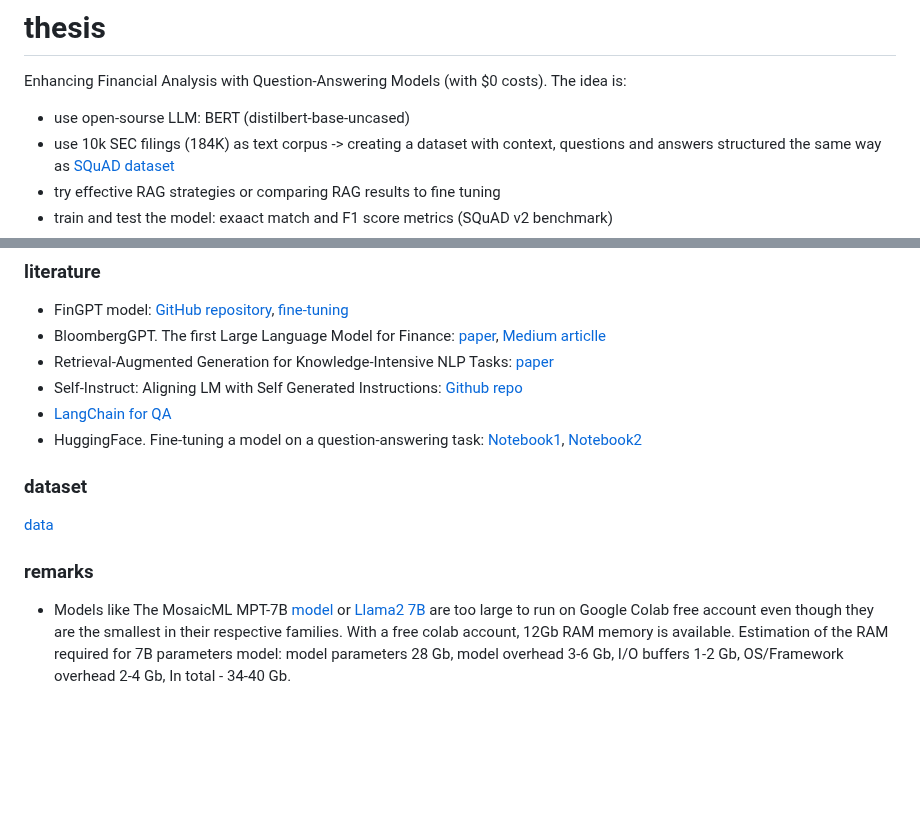
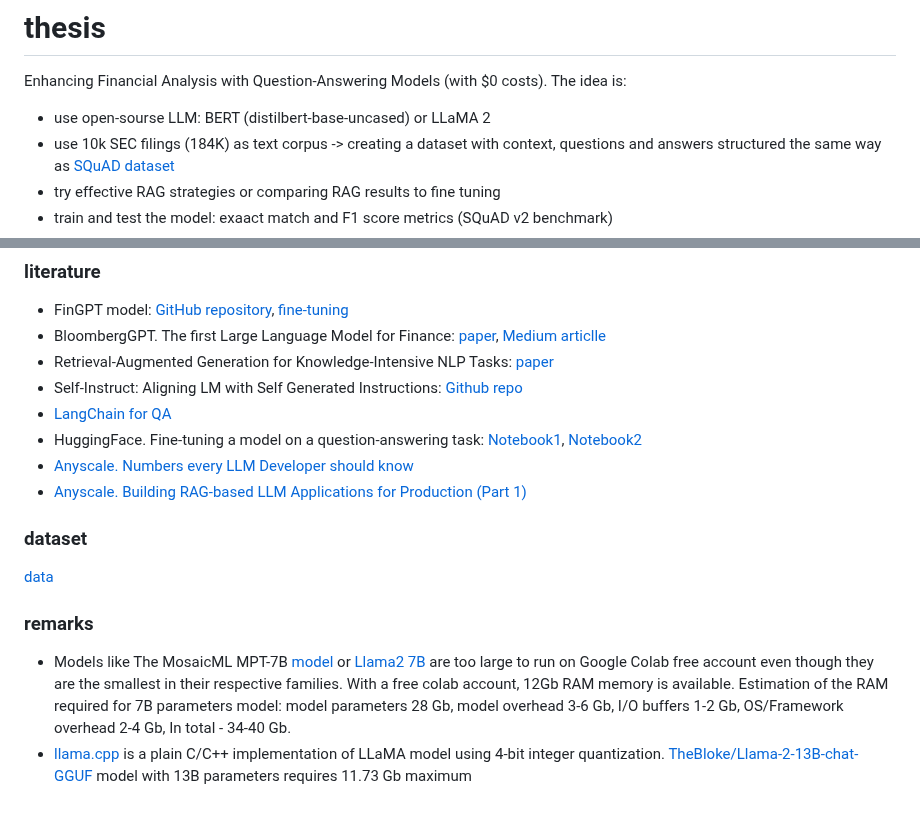
Before and after one commit to winterForestStump/thesis, a Markdown page: README.md, 2 parts joined by grey strips. GitHub-like rendering; blank space fills up the shorter version.

```diff
--- a/README.md
+++ b/README.md
@@ -1,6 +1,6 @@
 # thesis
 Enhancing Financial Analysis with Question-Answering Models (with $0 costs). The idea is:
-* use open-sourse LLM: BERT (distilbert-base-uncased)
+* use open-sourse LLM: BERT (distilbert-base-uncased) or LLaMA 2
 * use 10k SEC filings (184K) as text corpus -> creating a dataset with context, questions and answers structured the same way as [SQuAD dataset](https://rajpurkar.github.io/SQuAD-explorer/explore/v2.0/dev/Economic_inequality.html?model=nlnet%20(single%20model)%20(Microsoft%20Research%20Asia)&version=v2.0)
 * try effective RAG strategies or comparing RAG results to fine tuning
 * train and test the model: exaact match and F1 score metrics (SQuAD v2 benchmark)
@@ -35,9 +35,12 @@ Enhancing Financial Analysis with Question-Answering Models (with $0 costs). The
 * Self-Instruct: Aligning LM with Self Generated Instructions: [Github repo](https://github.com/yizhongw/self-instruct)
 * [LangChain for QA](https://medium.com/@onkarmishra/using-langchain-for-question-answering-on-own-data-3af0a82789ed)
 * HuggingFace. Fine-tuning a model on a question-answering task: [Notebook1](https://github.com/huggingface/notebooks/blob/main/examples/question_answering.ipynb), [Notebook2](https://github.com/huggingface/notebooks/blob/main/examples/question_answering.ipynb)
+* [Anyscale. Numbers every LLM Developer should know](https://www.anyscale.com/blog/num-every-llm-developer-should-know)
+* [Anyscale. Building RAG-based LLM Applications for Production (Part 1)](https://www.anyscale.com/blog/a-comprehensive-guide-for-building-rag-based-llm-applications-part-1)
 
 ### dataset
 [data](data)
 
 ### remarks
 * Models like The MosaicML MPT-7B [model](https://www.mosaicml.com/blog/mpt-7b) or [Llama2 7B](https://ai.meta.com/llama/) are too large to run on Google Colab free account even though they are the smallest in their respective families. With a free colab account, 12Gb RAM memory is available. Estimation of the RAM required for 7B parameters model: model parameters 28 Gb, model overhead 3-6 Gb, I/O buffers 1-2 Gb, OS/Framework overhead 2-4 Gb, In total - 34-40 Gb.
+* [llama.cpp](https://github.com/ggerganov/llama.cpp) is a plain C/C++ implementation of LLaMA model using 4-bit integer quantization. [TheBloke/Llama-2-13B-chat-GGUF](https://huggingface.co/TheBloke/Llama-2-13B-chat-GGUF) model with 13B parameters requires 11.73 Gb maximum
```
